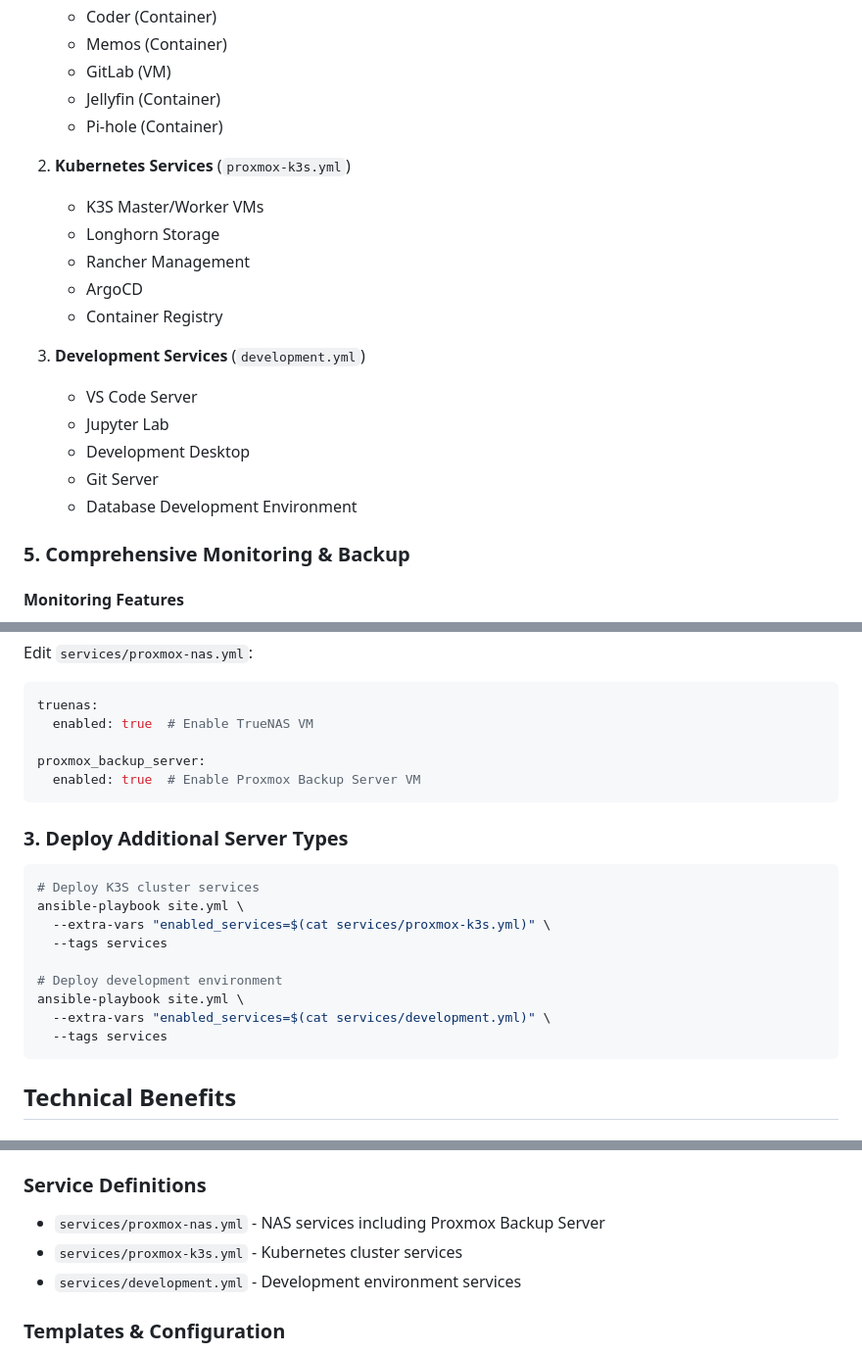
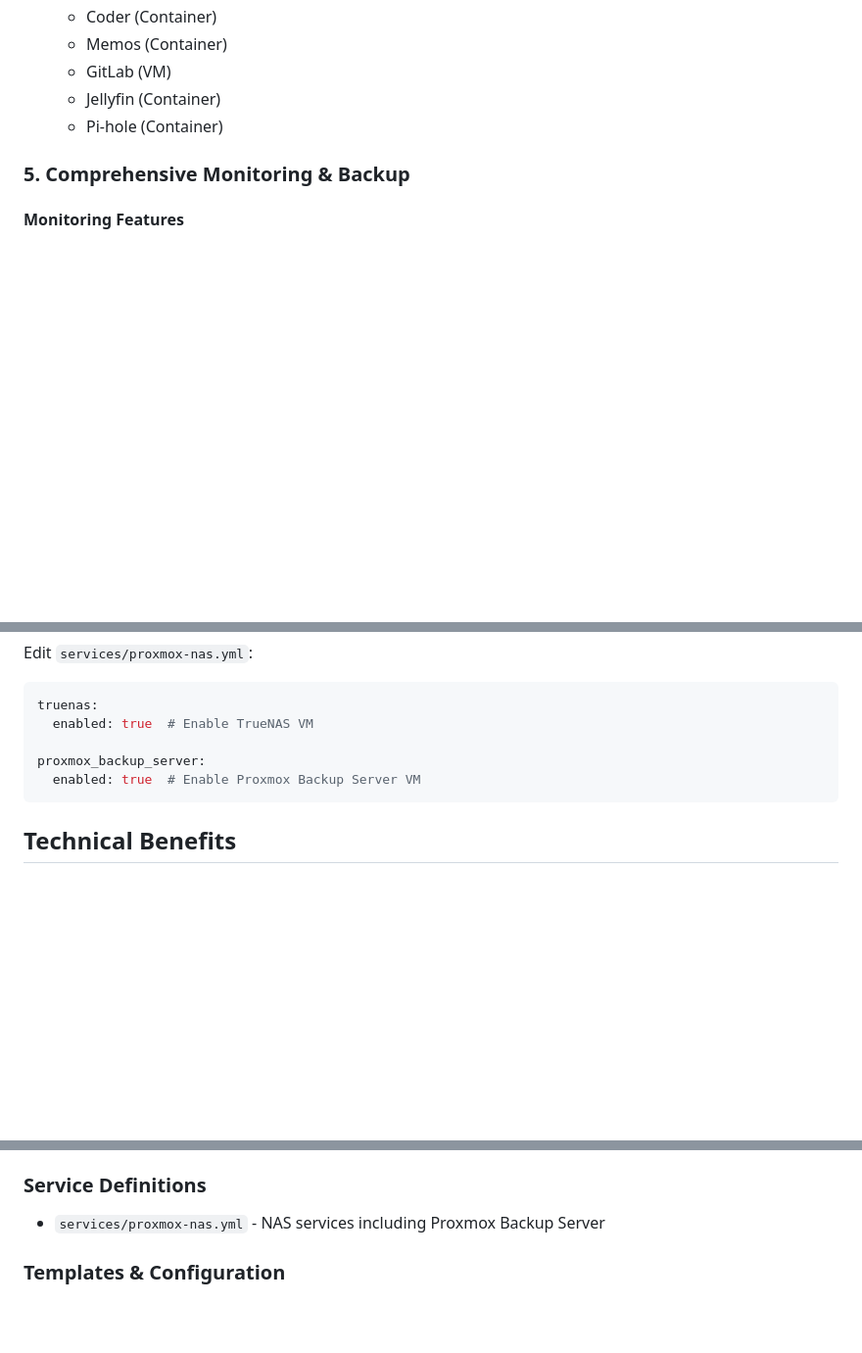
Before and after one commit to Brewnix/proxmox-nas, a Markdown page: PROXMOX_NAS_REVIEW_SUMMARY.md, 3 parts joined by grey strips. Shown: that part at 98% size. Drawn GitHub-style; blank space fills up the shorter version.

Commit message:
remove redundant docs

````diff
--- a/PROXMOX_NAS_REVIEW_SUMMARY.md
+++ b/PROXMOX_NAS_REVIEW_SUMMARY.md
@@ -63,20 +63,6 @@ roles/
    - GitLab (VM)
    - Jellyfin (Container)
    - Pi-hole (Container)
-
-2. **Kubernetes Services** (`proxmox-k3s.yml`)
-   - K3S Master/Worker VMs
-   - Longhorn Storage
-   - Rancher Management
-   - ArgoCD
-   - Container Registry
-
-3. **Development Services** (`development.yml`)
-   - VS Code Server
-   - Jupyter Lab
-   - Development Desktop
-   - Git Server
-   - Database Development Environment
 
 ### 5. Comprehensive Monitoring & Backup
 
@@ -151,19 +137,6 @@ proxmox_backup_server:
   enabled: true  # Enable Proxmox Backup Server VM
 ```
 
-### 3. Deploy Additional Server Types
-```bash
-# Deploy K3S cluster services
-ansible-playbook site.yml \
-  --extra-vars "enabled_services=$(cat services/proxmox-k3s.yml)" \
-  --tags services
-
-# Deploy development environment
-ansible-playbook site.yml \
-  --extra-vars "enabled_services=$(cat services/development.yml)" \
-  --tags services
-```
-
 ## Technical Benefits
 
 ### 1. Community Repository Compliance
@@ -200,8 +173,6 @@ ansible-playbook site.yml \
 
 ### Service Definitions
 - `services/proxmox-nas.yml` - NAS services including Proxmox Backup Server
-- `services/proxmox-k3s.yml` - Kubernetes cluster services
-- `services/development.yml` - Development environment services
 
 ### Templates & Configuration
 - `templates/sources.list.j2` - Community repository configuration
````
Also changed, not shown: ansible/README_SERVICE_FRAMEWORK.md (+1 -3 lines).
